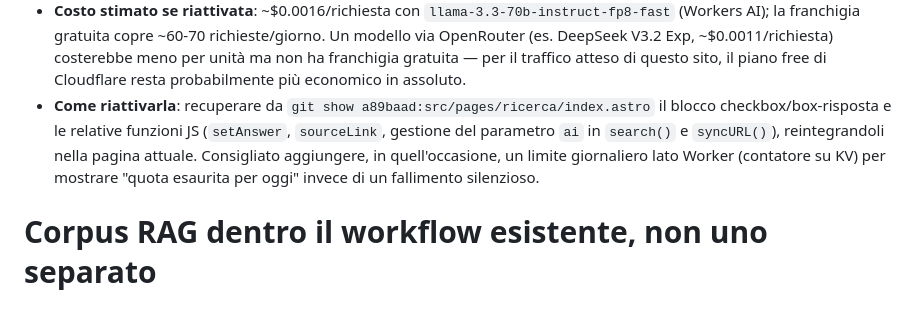
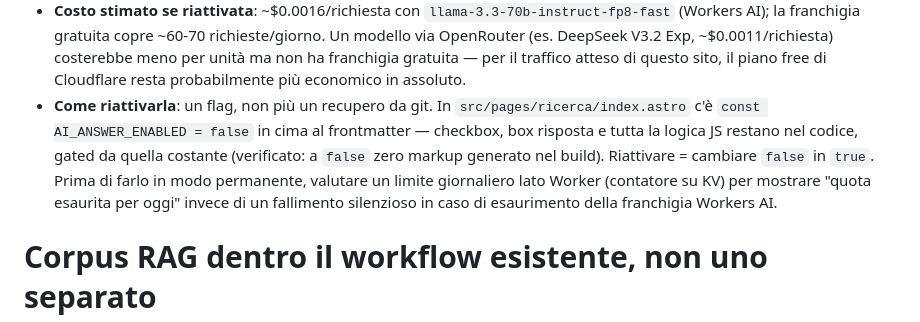
Before and after one commit to aborruso/ars_sicilia, a Markdown page: wiki/decisioni/index.md, the part around the change. GitHub-like rendering.

Commit message:
docs: wiki - Risposta AI riattivabile con un flag, non più con git show

```diff
--- a/wiki/decisioni/index.md
+++ b/wiki/decisioni/index.md
@@ -66,13 +66,15 @@ rilascio.
   V3.2 Exp, ~$0.0011/richiesta) costerebbe meno per unità ma non ha
   franchigia gratuita — per il traffico atteso di questo sito, il piano
   free di Cloudflare resta probabilmente più economico in assoluto.
-* **Come riattivarla**: recuperare da `git show a89baad:src/pages/ricerca/index.astro`
-  il blocco checkbox/box-risposta e le relative funzioni JS
-  (`setAnswer`, `sourceLink`, gestione del parametro `ai` in `search()`
-  e `syncURL()`), reintegrandoli nella pagina attuale. Consigliato
-  aggiungere, in quell'occasione, un limite giornaliero lato Worker
-  (contatore su KV) per mostrare "quota esaurita per oggi" invece di un
-  fallimento silenzioso.
+* **Come riattivarla**: un flag, non più un recupero da git. In
+  `src/pages/ricerca/index.astro` c'è `const AI_ANSWER_ENABLED = false`
+  in cima al frontmatter — checkbox, box risposta e tutta la logica JS
+  restano nel codice, gated da quella costante (verificato: a `false`
+  zero markup generato nel build). Riattivare = cambiare `false` in
+  `true`. Prima di farlo in modo permanente, valutare un limite
+  giornaliero lato Worker (contatore su KV) per mostrare "quota esaurita
+  per oggi" invece di un fallimento silenzioso in caso di esaurimento
+  della franchigia Workers AI.
 
 # Corpus RAG dentro il workflow esistente, non uno separato
 
```
